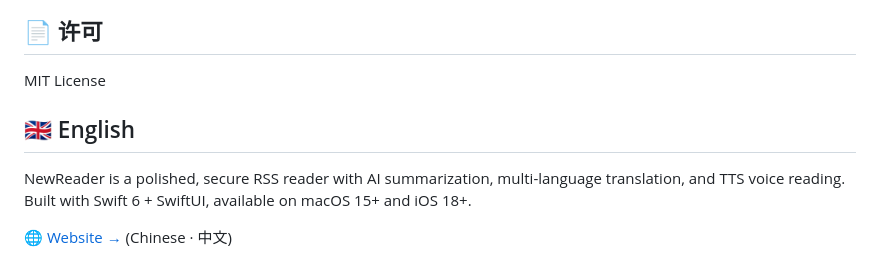
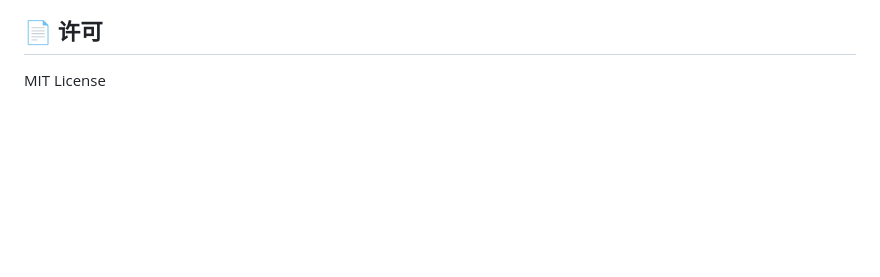
Before and after one commit to yueraaaa/NewReader, a Markdown page: README.md, the part around one of its changes. GitHub-like rendering; blank space fills up the shorter version.

Commit message:
English README 独立文件，中文版链接指向 README_EN.md

```diff
--- a/README.md
+++ b/README.md
@@ -84,9 +84,3 @@ open Package.swift
 ## 📄 许可
 
 MIT License
-
-## 🇬🇧 English
-
-NewReader is a polished, secure RSS reader with AI summarization, multi-language translation, and TTS voice reading. Built with Swift 6 + SwiftUI, available on macOS 15+ and iOS 18+.
-
-[🌐 Website →](https://newreader.netlify.app) (Chinese · 中文)
```
Also changed, not shown: other parts of README.md (+1 -1 lines), README_EN.md (added, +53 -0 lines).
